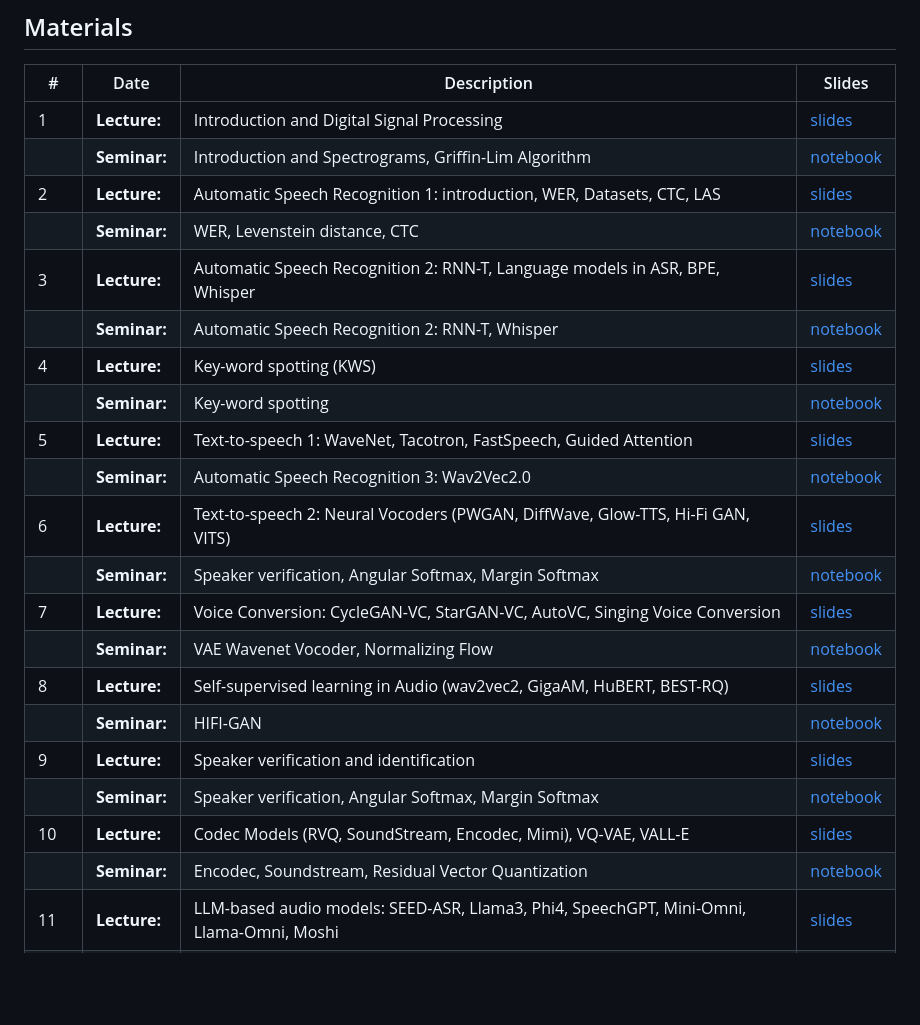
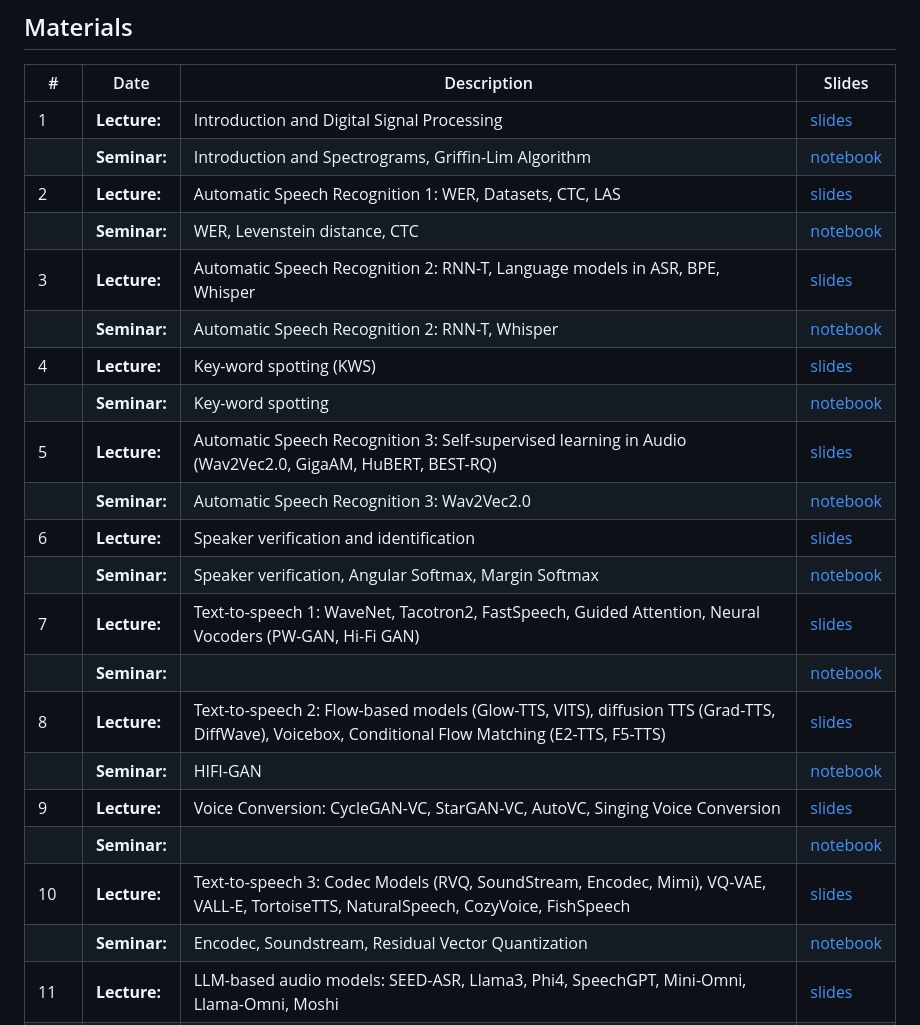
Before and after one commit to kastorkaaaaa/DL-Audio-AIMasters-Course, a Markdown page: README.md, the part around one of its changes. Drawn GitHub-style; blank space fills up the shorter version.

Commit message:
reorg lectures+seminars plan

```diff
--- a/README.md
+++ b/README.md
@@ -19,25 +19,25 @@ Topics discussed in course:
 
 | # | Date         | Description                                                                                 | Slides                                        |
 |---------|--------------|---------------------------------------------------------------------------------------------|-----------------------------------------------|
-| 1 | <b>Lecture:</b> | Introduction and Digital Signal Processing                                  | [slides](lectures/lecture01_DLAudio2026.pdf)  |
-|  | <b>Seminar:</b> | Introduction and Spectrograms, Griffin-Lim Algorithm                        | [notebook](seminars/seminar01/seminar1.ipynb) |
-| 2 | <b>Lecture:</b> | Automatic Speech Recognition 1: introduction, WER, Datasets, CTC, LAS                      | [slides](lectures/lecture02_DLAudio2026.pdf)  |
-|  | <b>Seminar:</b> | WER, Levenstein distance, CTC                                               | [notebook](seminars/seminar02/seminar2.ipynb) |
+| 1 | <b>Lecture:</b> | Introduction and Digital Signal Processing | [slides](lectures/lecture01_DLAudio2026.pdf)  |
+|  | <b>Seminar:</b> | Introduction and Spectrograms, Griffin-Lim Algorithm | [notebook](seminars/seminar01/seminar1.ipynb) |
+| 2 | <b>Lecture:</b> | Automatic Speech Recognition 1: WER, Datasets, CTC, LAS | [slides](lectures/lecture02_DLAudio2026.pdf) |
+|  | <b>Seminar:</b> | WER, Levenstein distance, CTC | [notebook](seminars/seminar02/seminar2.ipynb) |
 | 3 | <b>Lecture:</b> | Automatic Speech Recognition 2: RNN-T, Language models in ASR, BPE, Whisper | [slides](lectures/lecture03_DLAudio2026.pdf)  |
 |  | <b>Seminar:</b> | Automatic Speech Recognition 2: RNN-T, Whisper                              | [notebook](seminars/seminar03)                |
 | 4 | <b>Lecture:</b> | Key-word spotting (KWS) | [slides](lectures/lecture04_DLAudio2026.pdf)  |
 |   | <b>Seminar:</b> | Key-word spotting | [notebook](seminars/seminar04/seminar4.ipynb) |
-| 5 | <b>Lecture:</b> | Text-to-speech 1: WaveNet, Tacotron, FastSpeech, Guided Attention | [slides](lectures/lecture05_DLAudio2026.pdf)  |
-|  | <b>Seminar:</b> |  Automatic Speech Recognition 3: Wav2Vec2.0 | [notebook](seminars/seminar05/wav2vec2.ipynb) |
-| 6 | <b>Lecture:</b> |  Text-to-speech 2: Neural Vocoders (PWGAN, DiffWave, Glow-TTS, Hi-Fi GAN, VITS) | [slides](lectures/lecture06_DLAudio2026.pdf)  |
+| 5 | <b>Lecture:</b> | Automatic Speech Recognition 3: Self-supervised learning in Audio (Wav2Vec2.0, GigaAM, HuBERT, BEST-RQ) | [slides](lectures/lecture05_DLAudio2026.pdf)  |
+|  | <b>Seminar:</b> | Automatic Speech Recognition 3: Wav2Vec2.0 | [notebook](seminars/seminar05/wav2vec2.ipynb) |
+| 6 | <b>Lecture:</b> | Speaker verification and identification | [slides](lectures/lecture06_DLAudio2026.pdf)  |
 |   | <b>Seminar:</b> | Speaker verification, Angular Softmax, Margin Softmax   | [notebook](seminars/seminar06/seminar6.ipynb) |
-| 7 | <b>Lecture:</b>  | Voice Conversion: CycleGAN-VC, StarGAN-VC, AutoVC, Singing Voice Conversion | [slides](lectures/lecture07_DLAudio2026.pdf)  |
-|   | <b>Seminar:</b> | VAE Wavenet Vocoder, Normalizing Flow | [notebook](seminars/seminar07/seminar7.ipynb) |
-| 8 | <b>Lecture:</b>    | Self-supervised learning in Audio (wav2vec2, GigaAM, HuBERT, BEST-RQ) | [slides](lectures/lecture08_DLAudio2026.pdf)  |
+| 7 | <b>Lecture:</b> | Text-to-speech 1: WaveNet, Tacotron2, FastSpeech, Guided Attention, Neural Vocoders (PW-GAN, Hi-Fi GAN) | [slides](lectures/lecture07_DLAudio2026.pdf)  |
+|   | <b>Seminar:</b> |  | [notebook](seminars/seminar07/seminar7.ipynb) |
+| 8 | <b>Lecture:</b> | Text-to-speech 2: Flow-based models (Glow-TTS, VITS), diffusion TTS (Grad-TTS, DiffWave), Voicebox, Conditional Flow Matching (E2-TTS, F5-TTS)| [slides](lectures/lecture08_DLAudio2026.pdf)  |
 |   | <b>Seminar:</b>  | HIFI-GAN | [notebook](seminars/seminar08/seminar8.ipynb) |
-| 9 | <b>Lecture:</b> | Speaker verification and identification | [slides](lectures/lecture09_DLAudio2026.pdf)  |
-|   | <b>Seminar:</b> | Speaker verification, Angular Softmax, Margin Softmax | [notebook](seminars/seminar09/seminar.ipynb)  |
-| 10 | <b>Lecture:</b> | Codec Models (RVQ, SoundStream, Encodec, Mimi), VQ-VAE, VALL-E | [slides](lectures/lecture10_DLAudio2026.pdf)  |
+| 9 | <b>Lecture:</b> | Voice Conversion: CycleGAN-VC, StarGAN-VC, AutoVC, Singing Voice Conversion | [slides](lectures/lecture09_DLAudio2026.pdf)  |
+|   | <b>Seminar:</b> |  | [notebook](seminars/seminar09/seminar.ipynb)  |
+| 10 | <b>Lecture:</b> | Text-to-speech 3: Codec Models (RVQ, SoundStream, Encodec, Mimi), VQ-VAE, VALL-E, TortoiseTTS, NaturalSpeech, CozyVoice, FishSpeech | [slides](lectures/lecture10_DLAudio2026.pdf)  |
 |    | <b>Seminar:</b> | Encodec, Soundstream, Residual Vector Quantization | [notebook](seminars/seminar10/seminar.ipynb)  |
 | 11 | <b>Lecture:</b> | LLM-based audio models: SEED-ASR, Llama3, Phi4, SpeechGPT, Mini-Omni, Llama-Omni, Moshi | [slides](lectures/lecture11_DLAudio2026.pdf)  |
 |    | <b>Seminar:</b> | VITS, Normalizing flows | [notebook](seminars/seminar11/seminar.ipynb)  |
```
Also changed, not shown: other parts of README.md (+2 -2 lines).
